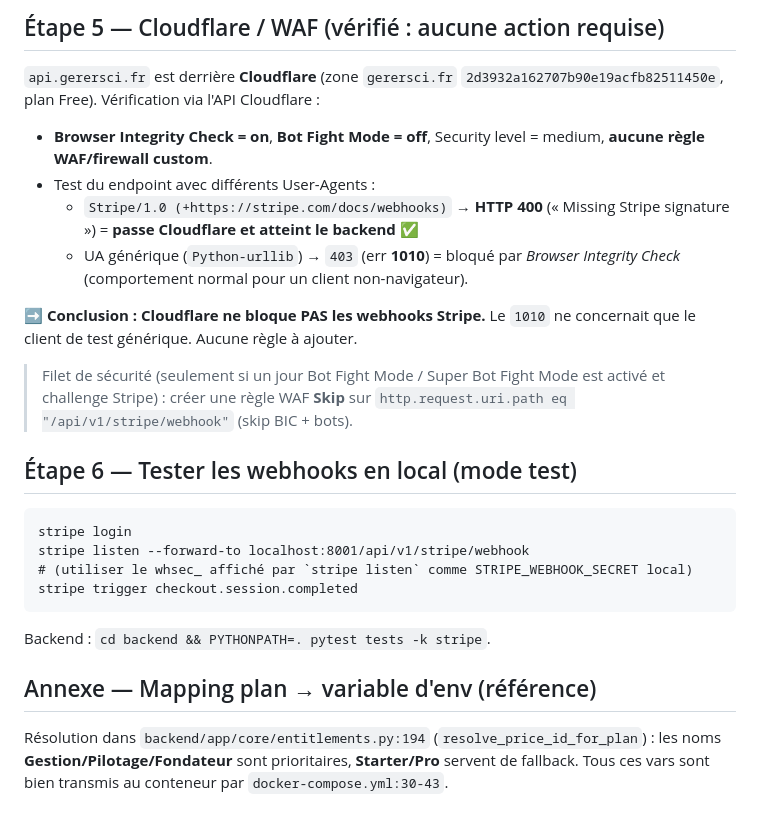
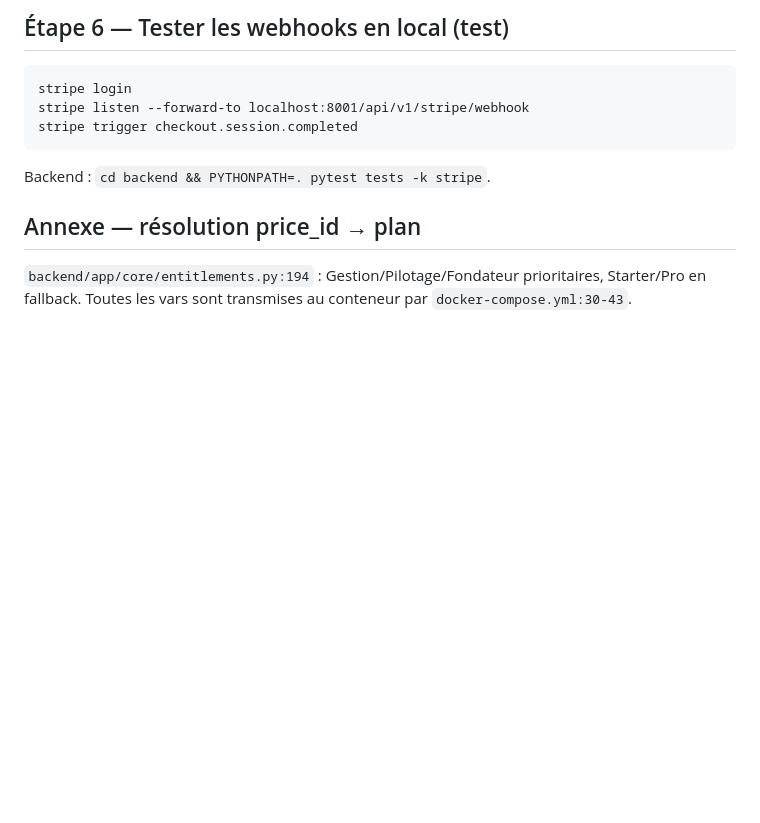
Before and after one commit to radnou/sci-manager-renew, a Markdown page: docs/STRIPE_GOLIVE.md, the part around one of its changes. GitHub-like rendering; blank space fills up the shorter version.

````diff
--- a/docs/STRIPE_GOLIVE.md
+++ b/docs/STRIPE_GOLIVE.md
@@ -121,32 +107,12 @@ placeholder — garde-fou voulu.
 
-## Étape 5 — Cloudflare / WAF (vérifié : aucune action requise)
-`api.gerersci.fr` est derrière **Cloudflare** (zone `gerersci.fr` `2d3932a162707b90e19acfb82511450e`,
-plan Free). Vérification via l'API Cloudflare :
-- **Browser Integrity Check = on**, **Bot Fight Mode = off**, Security level = medium, **aucune
-  règle WAF/firewall custom**.
-- Test du endpoint avec différents User-Agents :
-  - `Stripe/1.0 (+https://stripe.com/docs/webhooks)` → **HTTP 400** (« Missing Stripe signature »)
-    = **passe Cloudflare et atteint le backend** ✅
-  - UA générique (`Python-urllib`) → `403` (err **1010**) = bloqué par *Browser Integrity Check*
-    (comportement normal pour un client non-navigateur).
-
-➡️ **Conclusion : Cloudflare ne bloque PAS les webhooks Stripe.** Le `1010` ne concernait que
-le client de test générique. Aucune règle à ajouter.
-
-> Filet de sécurité (seulement si un jour Bot Fight Mode / Super Bot Fight Mode est activé et
-> challenge Stripe) : créer une règle WAF **Skip** sur
-> `http.request.uri.path eq "/api/v1/stripe/webhook"` (skip BIC + bots).
-
-## Étape 6 — Tester les webhooks en local (mode test)
+## Étape 6 — Tester les webhooks en local (test)
 ```
 stripe login
 stripe listen --forward-to localhost:8001/api/v1/stripe/webhook
-# (utiliser le whsec_ affiché par `stripe listen` comme STRIPE_WEBHOOK_SECRET local)
 stripe trigger checkout.session.completed
 ```
 Backend : `cd backend && PYTHONPATH=. pytest tests -k stripe`.
 
-## Annexe — Mapping plan → variable d'env (référence)
-Résolution dans `backend/app/core/entitlements.py:194` (`resolve_price_id_for_plan`) :
-les noms **Gestion/Pilotage/Fondateur** sont prioritaires, **Starter/Pro** servent de
-fallback. Tous ces vars sont bien transmis au conteneur par `docker-compose.yml:30-43`.
+## Annexe — résolution price_id → plan
+`backend/app/core/entitlements.py:194` : Gestion/Pilotage/Fondateur prioritaires, Starter/Pro en
+fallback. Toutes les vars sont transmises au conteneur par `docker-compose.yml:30-43`.
````
Also changed, not shown: other parts of docs/STRIPE_GOLIVE.md (+82 -96 lines).
